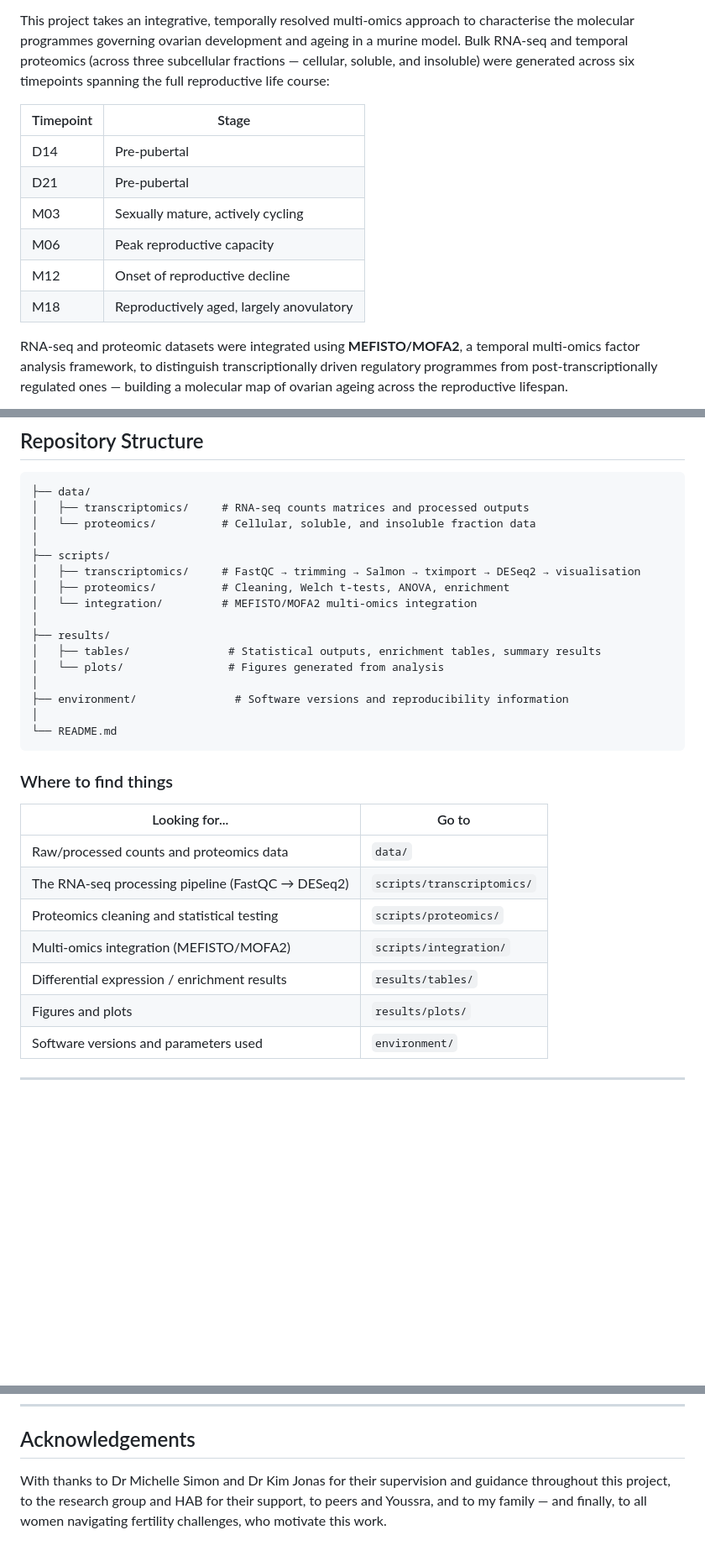
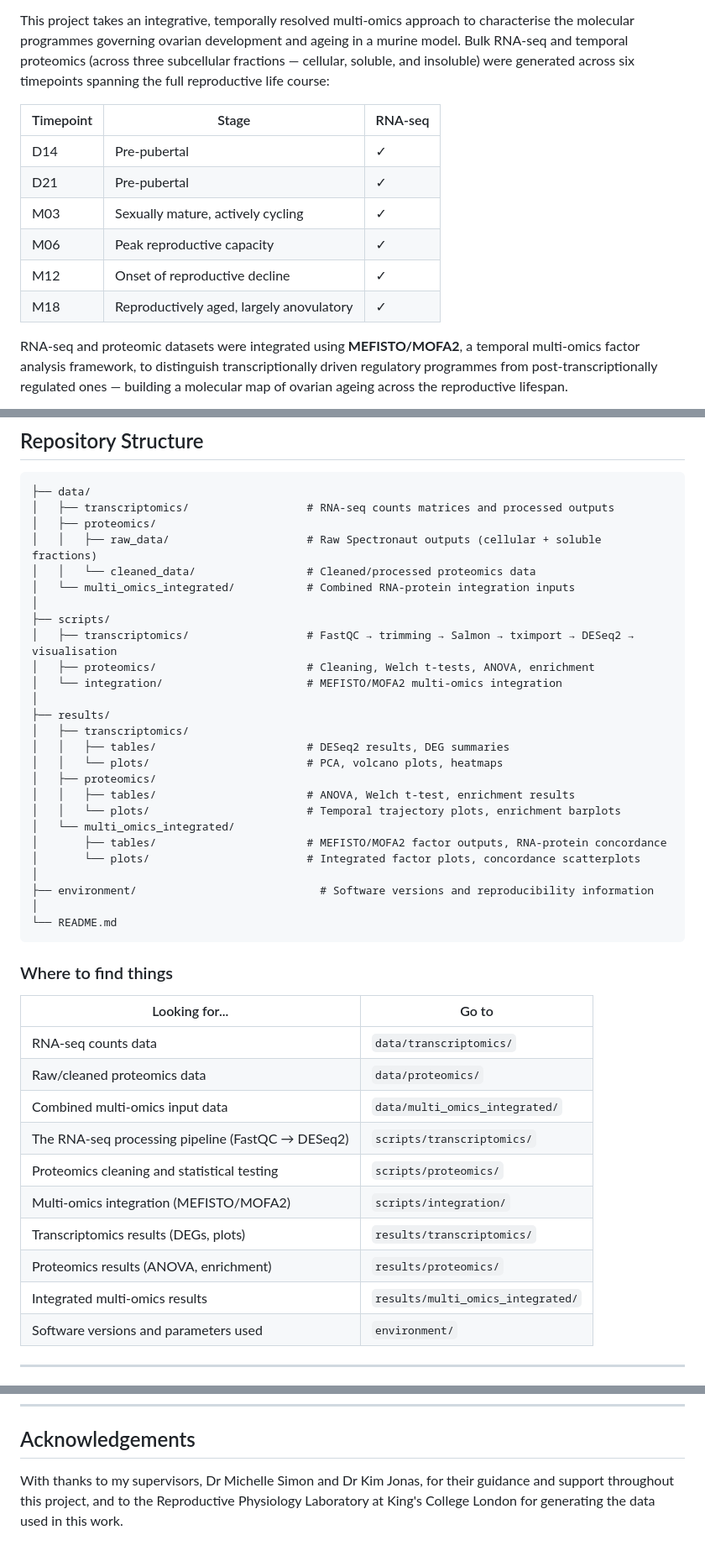
Before and after one commit to sabrinasaidoune/MSc_Research_Project_Sabrina, a Markdown page: README.md, 3 parts joined by grey strips. Shown at 84% size. GitHub-like rendering; blank space fills up the shorter version.

````diff
--- a/README.md
+++ b/README.md
@@ -19,14 +19,14 @@ Ovarian ageing is one of the most rapid ageing processes in the mammalian body,
 
 This project takes an integrative, temporally resolved multi-omics approach to characterise the molecular programmes governing ovarian development and ageing in a murine model. Bulk RNA-seq and temporal proteomics (across three subcellular fractions — cellular, soluble, and insoluble) were generated across six timepoints spanning the full reproductive life course:
 
-| Timepoint | Stage |
-|---|---|
-| D14 | Pre-pubertal |
-| D21 | Pre-pubertal |
-| M03 | Sexually mature, actively cycling |
-| M06 | Peak reproductive capacity |
-| M12 | Onset of reproductive decline |
-| M18 | Reproductively aged, largely anovulatory |
+| Timepoint | Stage | RNA-seq |
+|---|---|---|
+| D14 | Pre-pubertal | ✓ |
+| D21 | Pre-pubertal | ✓ |
+| M03 | Sexually mature, actively cycling | ✓ |
+| M06 | Peak reproductive capacity | ✓ |
+| M12 | Onset of reproductive decline | ✓ |
+| M18 | Reproductively aged, largely anovulatory | ✓ |
 
 RNA-seq and proteomic datasets were integrated using **MEFISTO/MOFA2**, a temporal multi-omics factor analysis framework, to distinguish transcriptionally driven regulatory programmes from post-transcriptionally regulated ones — building a molecular map of ovarian ageing across the reproductive lifespan.
 
@@ -44,19 +44,29 @@ RNA-seq and proteomic datasets were integrated using **MEFISTO/MOFA2**, a tempor
 
 ```
 ├── data/
-│   ├── transcriptomics/     # RNA-seq counts matrices and processed outputs
-│   └── proteomics/          # Cellular, soluble, and insoluble fraction data
+│   ├── transcriptomics/                  # RNA-seq counts matrices and processed outputs
+│   ├── proteomics/
+│   │   ├── raw_data/                     # Raw Spectronaut outputs (cellular + soluble fractions)
+│   │   └── cleaned_data/                 # Cleaned/processed proteomics data
+│   └── multi_omics_integrated/           # Combined RNA-protein integration inputs
 │
 ├── scripts/
-│   ├── transcriptomics/     # FastQC → trimming → Salmon → tximport → DESeq2 → visualisation
-│   ├── proteomics/          # Cleaning, Welch t-tests, ANOVA, enrichment
-│   └── integration/         # MEFISTO/MOFA2 multi-omics integration
+│   ├── transcriptomics/                  # FastQC → trimming → Salmon → tximport → DESeq2 → visualisation
+│   ├── proteomics/                       # Cleaning, Welch t-tests, ANOVA, enrichment
+│   └── integration/                      # MEFISTO/MOFA2 multi-omics integration
 │
 ├── results/
-│   ├── tables/               # Statistical outputs, enrichment tables, summary results
-│   └── plots/                # Figures generated from analysis
+│   ├── transcriptomics/
+│   │   ├── tables/                       # DESeq2 results, DEG summaries
+│   │   └── plots/                        # PCA, volcano plots, heatmaps
+│   ├── proteomics/
+│   │   ├── tables/                       # ANOVA, Welch t-test, enrichment results
+│   │   └── plots/                        # Temporal trajectory plots, enrichment barplots
+│   └── multi_omics_integrated/
+│       ├── tables/                       # MEFISTO/MOFA2 factor outputs, RNA-protein concordance
+│       └── plots/                        # Integrated factor plots, concordance scatterplots
 │
-├── environment/               # Software versions and reproducibility information
+├── environment/                            # Software versions and reproducibility information
 │
 └── README.md
 ```
@@ -65,12 +75,15 @@ RNA-seq and proteomic datasets were integrated using **MEFISTO/MOFA2**, a tempor
 
 | Looking for... | Go to |
 |---|---|
-| Raw/processed counts and proteomics data | `data/` |
+| RNA-seq counts data | `data/transcriptomics/` |
+| Raw/cleaned proteomics data | `data/proteomics/` |
+| Combined multi-omics input data | `data/multi_omics_integrated/` |
 | The RNA-seq processing pipeline (FastQC → DESeq2) | `scripts/transcriptomics/` |
 | Proteomics cleaning and statistical testing | `scripts/proteomics/` |
 | Multi-omics integration (MEFISTO/MOFA2) | `scripts/integration/` |
-| Differential expression / enrichment results | `results/tables/` |
-| Figures and plots | `results/plots/` |
+| Transcriptomics results (DEGs, plots) | `results/transcriptomics/` |
+| Proteomics results (ANOVA, enrichment) | `results/proteomics/` |
+| Integrated multi-omics results | `results/multi_omics_integrated/` |
 | Software versions and parameters used | `environment/` |
 
 ---
@@ -91,4 +104,4 @@ This dissertation is submitted in partial fulfilment of the requirements for the
 
 ## Acknowledgements
 
-With thanks to Dr Michelle Simon and Dr Kim Jonas for their supervision and guidance throughout this project, to the research group and HAB for their support, to peers and Youssra, and to my family — and finally, to all women navigating fertility challenges, who motivate this work.
+With thanks to my supervisors, Dr Michelle Simon and Dr Kim Jonas, for their guidance and support throughout this project, and to the Reproductive Physiology Laboratory at King's College London for generating the data used in this work.
````
